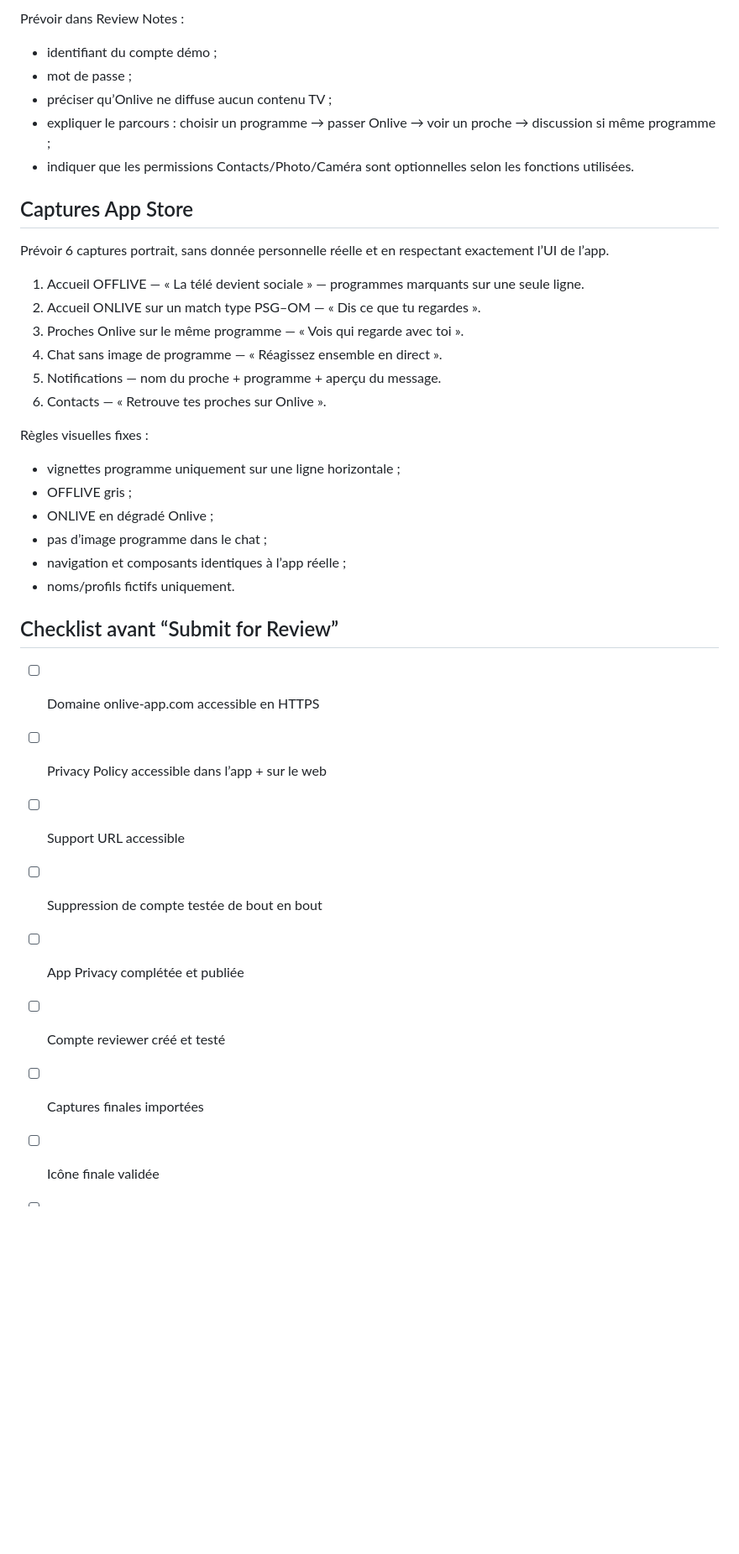
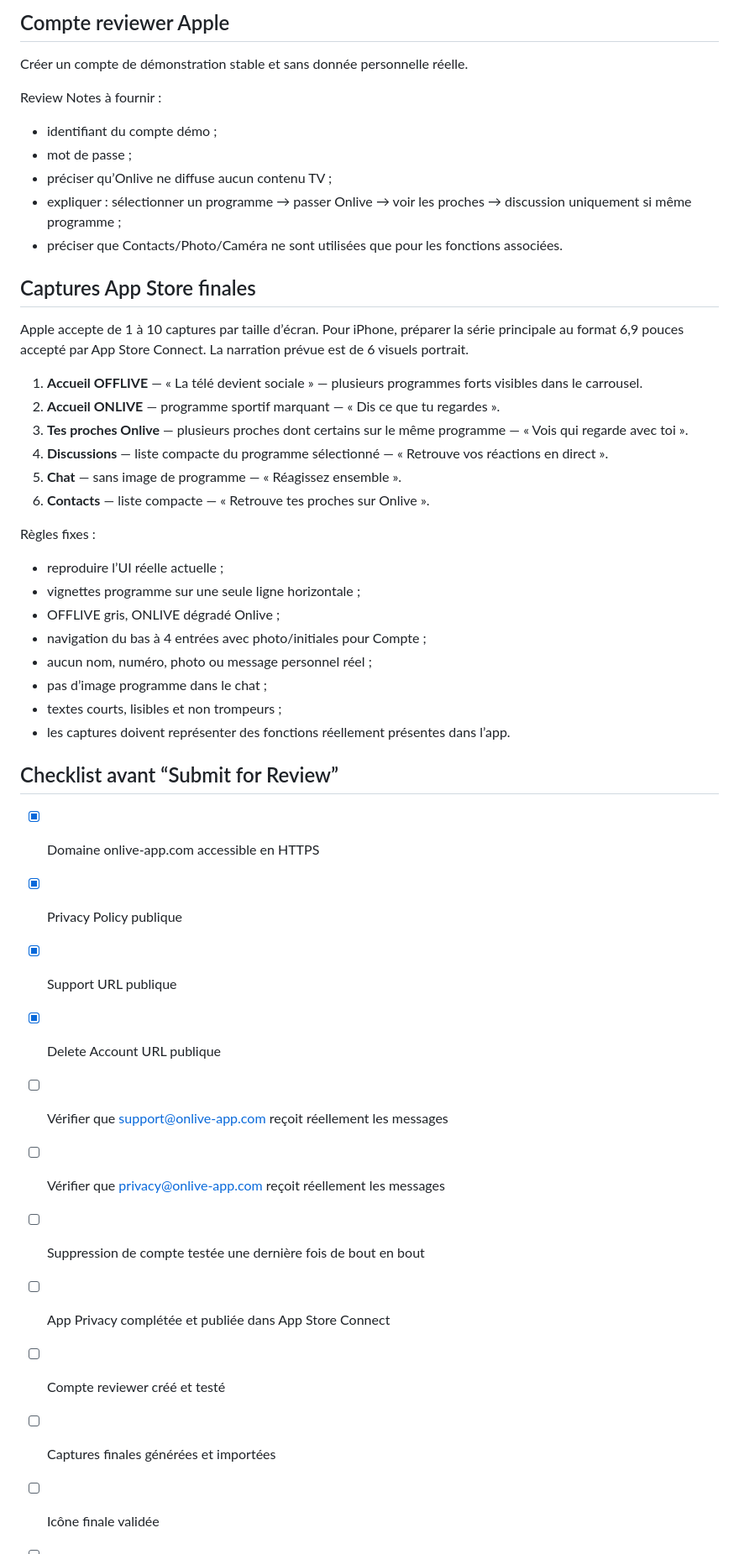
Before and after one commit to romainmannino/Onlive, a Markdown page: APP_STORE_SUBMISSION.md, the part around one of its changes. Shown at 84% size. Rendered like a GitHub page; blank space fills up the shorter version.

```diff
--- a/APP_STORE_SUBMISSION.md
+++ b/APP_STORE_SUBMISSION.md
@@ -94,37 +89,45 @@ Créer un compte de démonstration stable, sans donnée personnelle réelle.
 
-Prévoir dans Review Notes :
+## Compte reviewer Apple
+Créer un compte de démonstration stable et sans donnée personnelle réelle.
+
+Review Notes à fournir :
 - identifiant du compte démo ;
 - mot de passe ;
 - préciser qu’Onlive ne diffuse aucun contenu TV ;
-- expliquer le parcours : choisir un programme → passer Onlive → voir un proche → discussion si même programme ;
-- indiquer que les permissions Contacts/Photo/Caméra sont optionnelles selon les fonctions utilisées.
+- expliquer : sélectionner un programme → passer Onlive → voir les proches → discussion uniquement si même programme ;
+- préciser que Contacts/Photo/Caméra ne sont utilisées que pour les fonctions associées.
 
-## Captures App Store
-Prévoir 6 captures portrait, sans donnée personnelle réelle et en respectant exactement l’UI de l’app.
+## Captures App Store finales
+Apple accepte de 1 à 10 captures par taille d’écran. Pour iPhone, préparer la série principale au format 6,9 pouces accepté par App Store Connect. La narration prévue est de 6 visuels portrait.
 
-1. Accueil OFFLIVE — « La télé devient sociale » — programmes marquants sur une seule ligne.
-2. Accueil ONLIVE sur un match type PSG–OM — « Dis ce que tu regardes ».
-3. Proches Onlive sur le même programme — « Vois qui regarde avec toi ».
-4. Chat sans image de programme — « Réagissez ensemble en direct ».
-5. Notifications — nom du proche + programme + aperçu du message.
-6. Contacts — « Retrouve tes proches sur Onlive ».
+1. **Accueil OFFLIVE** — « La télé devient sociale » — plusieurs programmes forts visibles dans le carrousel.
+2. **Accueil ONLIVE** — programme sportif marquant — « Dis ce que tu regardes ».
+3. **Tes proches Onlive** — plusieurs proches dont certains sur le même programme — « Vois qui regarde avec toi ».
+4. **Discussions** — liste compacte du programme sélectionné — « Retrouve vos réactions en direct ».
+5. **Chat** — sans image de programme — « Réagissez ensemble ».
+6. **Contacts** — liste compacte — « Retrouve tes proches sur Onlive ».
 
-Règles visuelles fixes :
-- vignettes programme uniquement sur une ligne horizontale ;
-- OFFLIVE gris ;
-- ONLIVE en dégradé Onlive ;
+Règles fixes :
+- reproduire l’UI réelle actuelle ;
+- vignettes programme sur une seule ligne horizontale ;
+- OFFLIVE gris, ONLIVE dégradé Onlive ;
+- navigation du bas à 4 entrées avec photo/initiales pour Compte ;
+- aucun nom, numéro, photo ou message personnel réel ;
 - pas d’image programme dans le chat ;
-- navigation et composants identiques à l’app réelle ;
-- noms/profils fictifs uniquement.
+- textes courts, lisibles et non trompeurs ;
+- les captures doivent représenter des fonctions réellement présentes dans l’app.
 
 ## Checklist avant “Submit for Review”
-- [ ] Domaine onlive-app.com accessible en HTTPS
-- [ ] Privacy Policy accessible dans l’app + sur le web
-- [ ] Support URL accessible
-- [ ] Suppression de compte testée de bout en bout
-- [ ] App Privacy complétée et publiée
+- [x] Domaine onlive-app.com accessible en HTTPS
+- [x] Privacy Policy publique
+- [x] Support URL publique
+- [x] Delete Account URL publique
+- [ ] Vérifier que support@onlive-app.com reçoit réellement les messages
+- [ ] Vérifier que privacy@onlive-app.com reçoit réellement les messages
+- [ ] Suppression de compte testée une dernière fois de bout en bout
+- [ ] App Privacy complétée et publiée dans App Store Connect
 - [ ] Compte reviewer créé et testé
-- [ ] Captures finales importées
+- [ ] Captures finales générées et importées
 - [ ] Icône finale validée
 - [ ] Build production iOS généré
 - [ ] Build installé/testé via TestFlight
```
Also changed, not shown: other parts of APP_STORE_SUBMISSION.md (+31 -36 lines).
